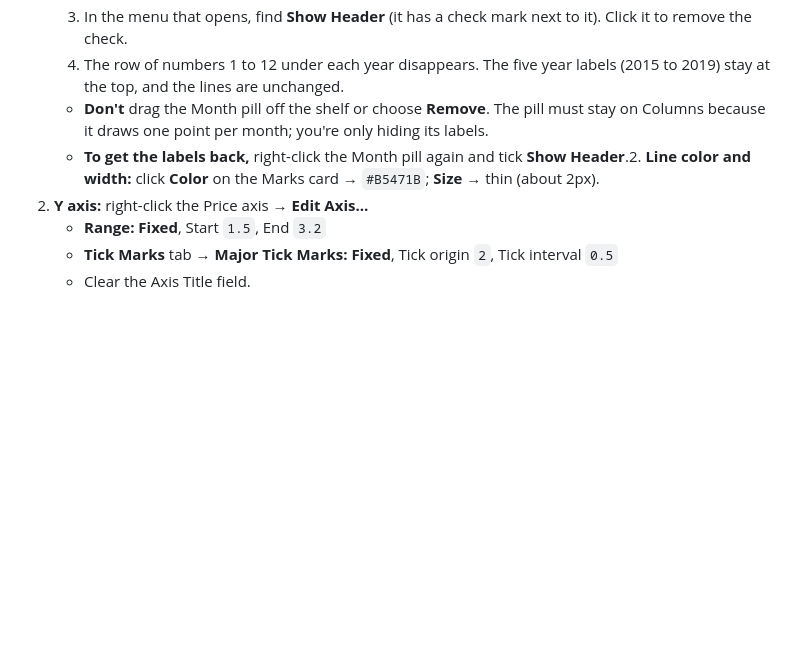
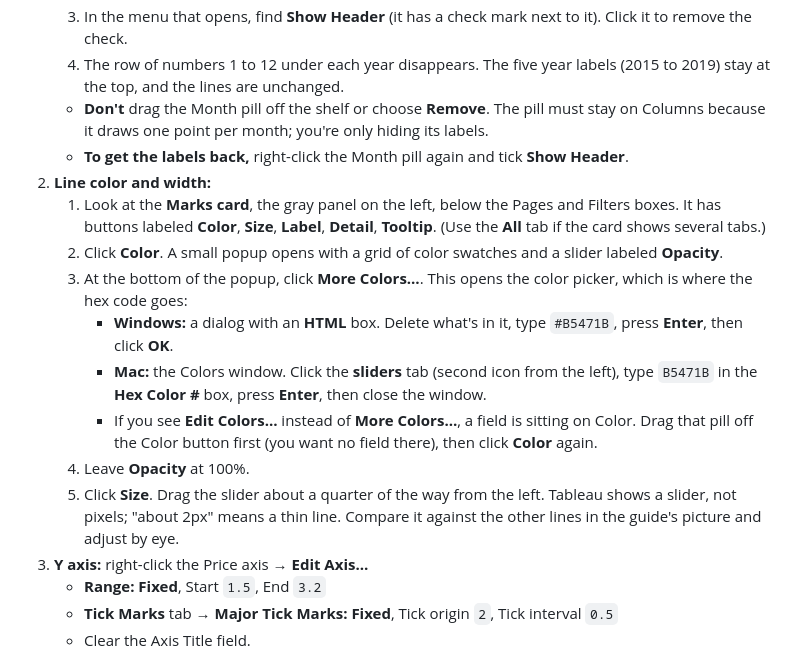
Before and after one commit to stanisf3881/personal-website, a Markdown page: projects/gas-prices-dashboard-guide.md, the part around the change. GitHub-like rendering; blank space fills up the shorter version.

Commit message:
Guide: spell out where to enter the hex color and fix list formatting
Co-Authored-By: Claude Sonnet 5.5 <noreply@anthropic.com>
Claude-Session: https://claude.ai/code/session_01WV5PacVrBLojcmcQCHWHfB

```diff
--- a/projects/gas-prices-dashboard-guide.md
+++ b/projects/gas-prices-dashboard-guide.md
@@ -192,7 +192,16 @@ Question 1: *Is there a seasonal pattern in the national price?*
    3. In the menu that opens, find **Show Header** (it has a check mark next to it). Click it to remove the check.
    4. The row of numbers 1 to 12 under each year disappears. The five year labels (2015 to 2019) stay at the top, and the lines are unchanged.
    - **Don't** drag the Month pill off the shelf or choose **Remove**. The pill must stay on Columns because it draws one point per month; you're only hiding its labels.
-   - **To get the labels back,** right-click the Month pill again and tick **Show Header**.2. **Line color and width:** click **Color** on the Marks card → `#B5471B`; **Size** → thin (about 2px).
+   - **To get the labels back,** right-click the Month pill again and tick **Show Header**.
+2. **Line color and width:**
+   1. Look at the **Marks card**, the gray panel on the left, below the Pages and Filters boxes. It has buttons labeled **Color**, **Size**, **Label**, **Detail**, **Tooltip**. (Use the **All** tab if the card shows several tabs.)
+   2. Click **Color**. A small popup opens with a grid of color swatches and a slider labeled **Opacity**.
+   3. At the bottom of the popup, click **More Colors…**. This opens the color picker, which is where the hex code goes:
+      - **Windows:** a dialog with an **HTML** box. Delete what's in it, type `#B5471B`, press **Enter**, then click **OK**.
+      - **Mac:** the Colors window. Click the **sliders** tab (second icon from the left), type `B5471B` in the **Hex Color #** box, press **Enter**, then close the window.
+      - If you see **Edit Colors…** instead of **More Colors…**, a field is sitting on Color. Drag that pill off the Color button first (you want no field there), then click **Color** again.
+   4. Leave **Opacity** at 100%.
+   5. Click **Size**. Drag the slider about a quarter of the way from the left. Tableau shows a slider, not pixels; "about 2px" means a thin line. Compare it against the other lines in the guide's picture and adjust by eye.
 3. **Y axis:** right-click the Price axis → **Edit Axis…**
    - **Range: Fixed**, Start `1.5`, End `3.2`
    - **Tick Marks** tab → **Major Tick Marks: Fixed**, Tick origin `2`, Tick interval `0.5`
```
